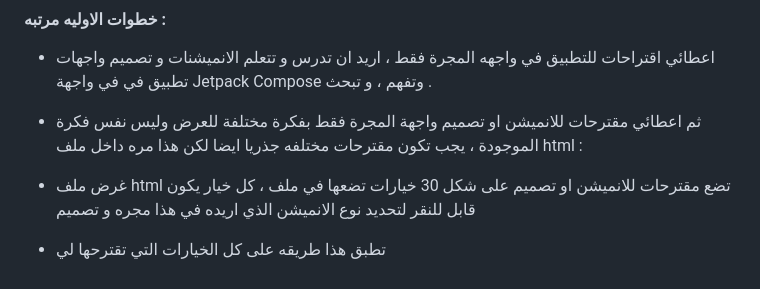
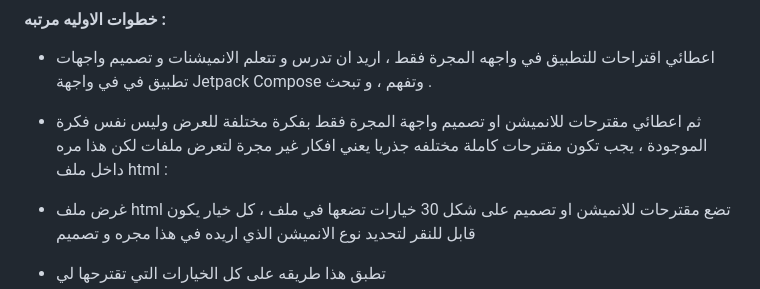
Before and after one commit to SagedAMV/app_new, a Markdown page: تعليمات.md, the part around the change. Rendered like a GitHub page.

```diff
--- a/تعليمات.md
+++ b/تعليمات.md
@@ -41,7 +41,7 @@ https://github.com/SagedAMV/app_new
 
 - اعطائي اقتراحات للتطبيق في واجهه المجرة فقط ، اريد ان تدرس و تتعلم الانميشنات و تصميم واجهات تطبيق في في واجهة Jetpack Compose وتفهم ، و تبحث .
 
-- ثم اعطائي مقترحات للانميشن او تصميم واجهة المجرة فقط بفكرة مختلفة للعرض وليس نفس فكرة الموجودة ، يجب تكون مقترحات مختلفه جذريا ايضا   لكن هذا مره داخل ملف html  :
+- ثم اعطائي مقترحات للانميشن او تصميم واجهة المجرة فقط بفكرة مختلفة للعرض وليس نفس فكرة الموجودة ، يجب تكون مقترحات كاملة مختلفه جذريا يعني افكار غير مجرة لتعرض ملفات    لكن هذا مره داخل ملف html  :
 
 - غرض ملف html تضع مقترحات للانميشن او تصميم على شكل  30 خيارات تضعها في ملف ، كل خيار يكون قابل للنقر لتحديد نوع الانميشن الذي اريده في هذا مجره و تصميم
 - تطبق هذا طريقه على كل الخيارات التي تقترحها لي
```
